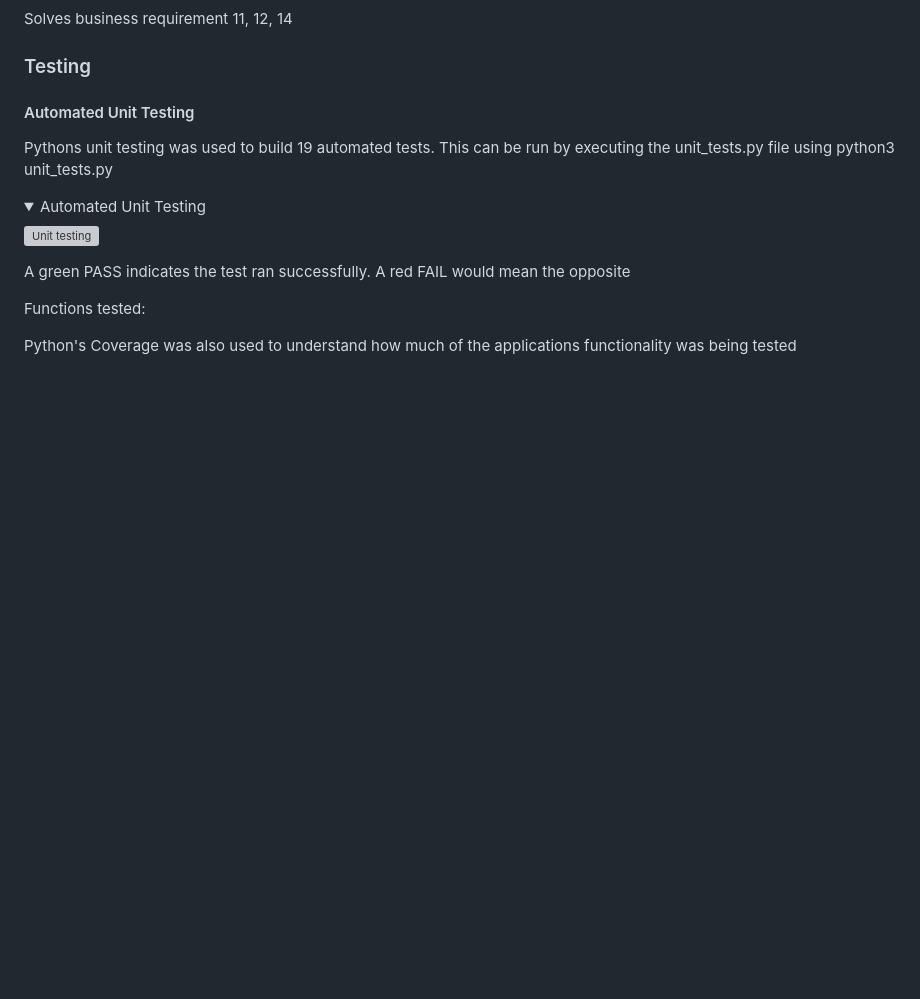
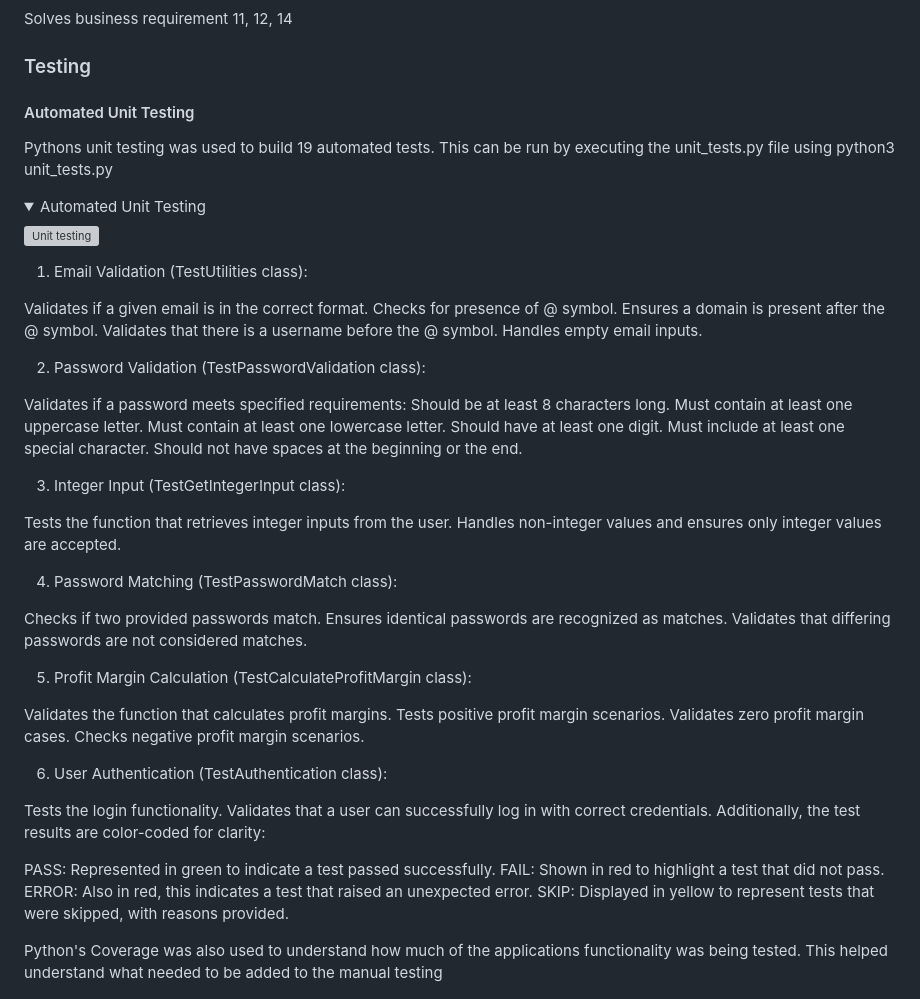
Before and after one commit to ouzifeng/CI_PP3_FISHING_TACKLE_MANAGEMENT_APPLICATION, a Markdown page: README.md, the part around the change. Rendered like a GitHub page; folded sections open; blank space fills up the shorter version; grey boxes are pictures that could not be loaded.

Commit message:
add unit testing results to readme

```diff
--- a/README.md
+++ b/README.md
@@ -233,12 +233,60 @@ Pythons unit testing was used to build 19 automated tests. This can be run by ex
     <img src="docs/unittests/testing.png" alt="Unit testing">
 </details>
 
-A green PASS indicates the test ran successfully. A red FAIL would mean the opposite
+1. Email Validation (TestUtilities class):
 
-Functions tested:
+Validates if a given email is in the correct format.
+Checks for presence of @ symbol.
+Ensures a domain is present after the @ symbol.
+Validates that there is a username before the @ symbol.
+Handles empty email inputs.
 
 
-Python's Coverage was also used to understand how much of the applications functionality was being tested
+2. Password Validation (TestPasswordValidation class):
+
+Validates if a password meets specified requirements:
+Should be at least 8 characters long.
+Must contain at least one uppercase letter.
+Must contain at least one lowercase letter.
+Should have at least one digit.
+Must include at least one special character.
+Should not have spaces at the beginning or the end.
+
+
+3. Integer Input (TestGetIntegerInput class):
+
+Tests the function that retrieves integer inputs from the user.
+Handles non-integer values and ensures only integer values are accepted.
+
+
+4. Password Matching (TestPasswordMatch class):
+
+Checks if two provided passwords match.
+Ensures identical passwords are recognized as matches.
+Validates that differing passwords are not considered matches.
+
+
+5. Profit Margin Calculation (TestCalculateProfitMargin class):
+
+Validates the function that calculates profit margins.
+Tests positive profit margin scenarios.
+Validates zero profit margin cases.
+Checks negative profit margin scenarios.
+
+
+6. User Authentication (TestAuthentication class):
+
+Tests the login functionality.
+Validates that a user can successfully log in with correct credentials.
+Additionally, the test results are color-coded for clarity:
+
+PASS: Represented in green to indicate a test passed successfully.
+FAIL: Shown in red to highlight a test that did not pass.
+ERROR: Also in red, this indicates a test that raised an unexpected error.
+SKIP: Displayed in yellow to represent tests that were skipped, with reasons provided.
+
+
+Python's Coverage was also used to understand how much of the applications functionality was being tested. This helped understand what needed to be added to the manual testing
 
 <img src="docs/unittests/coverage-py-results.png" alt="Coverage">
 
```
